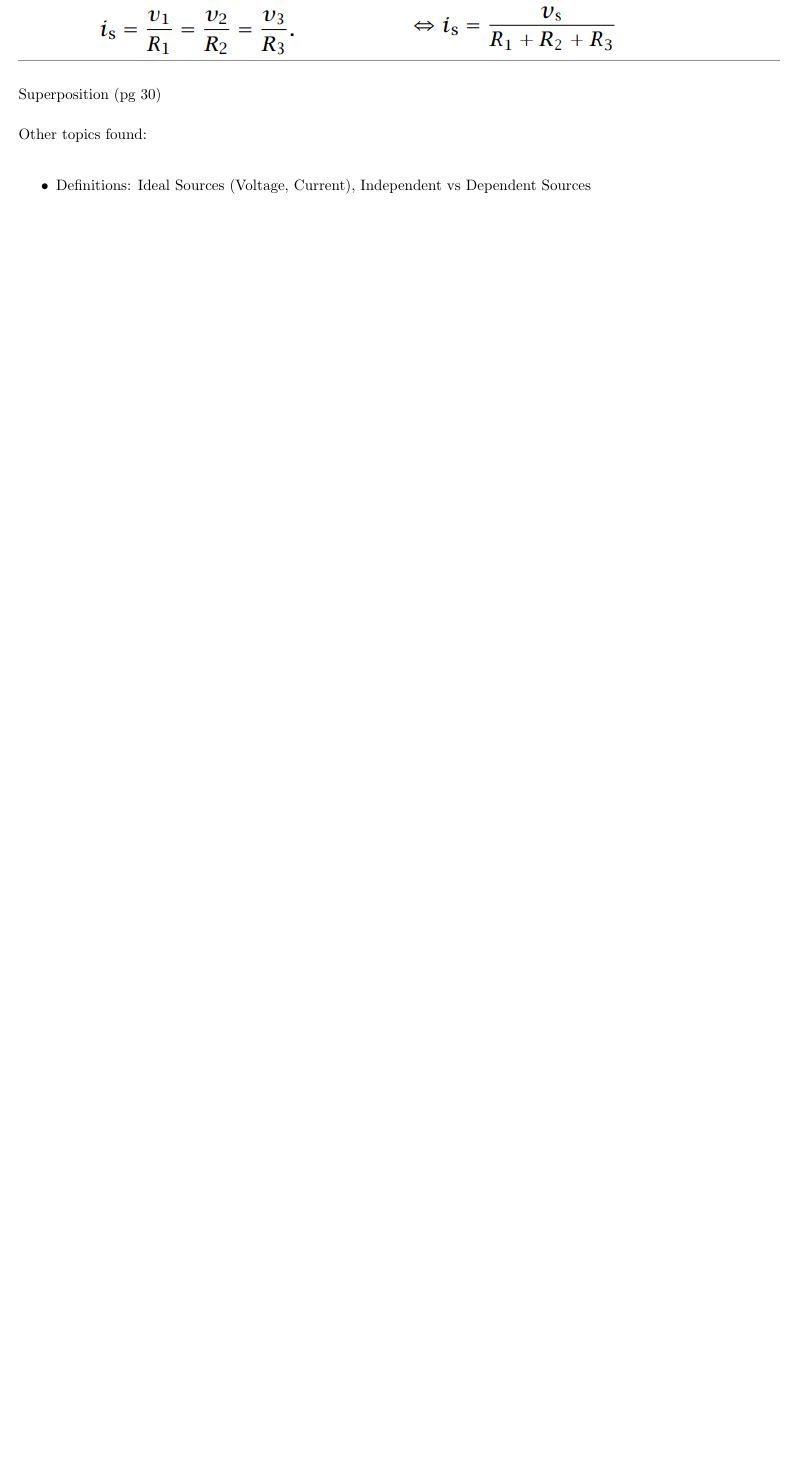
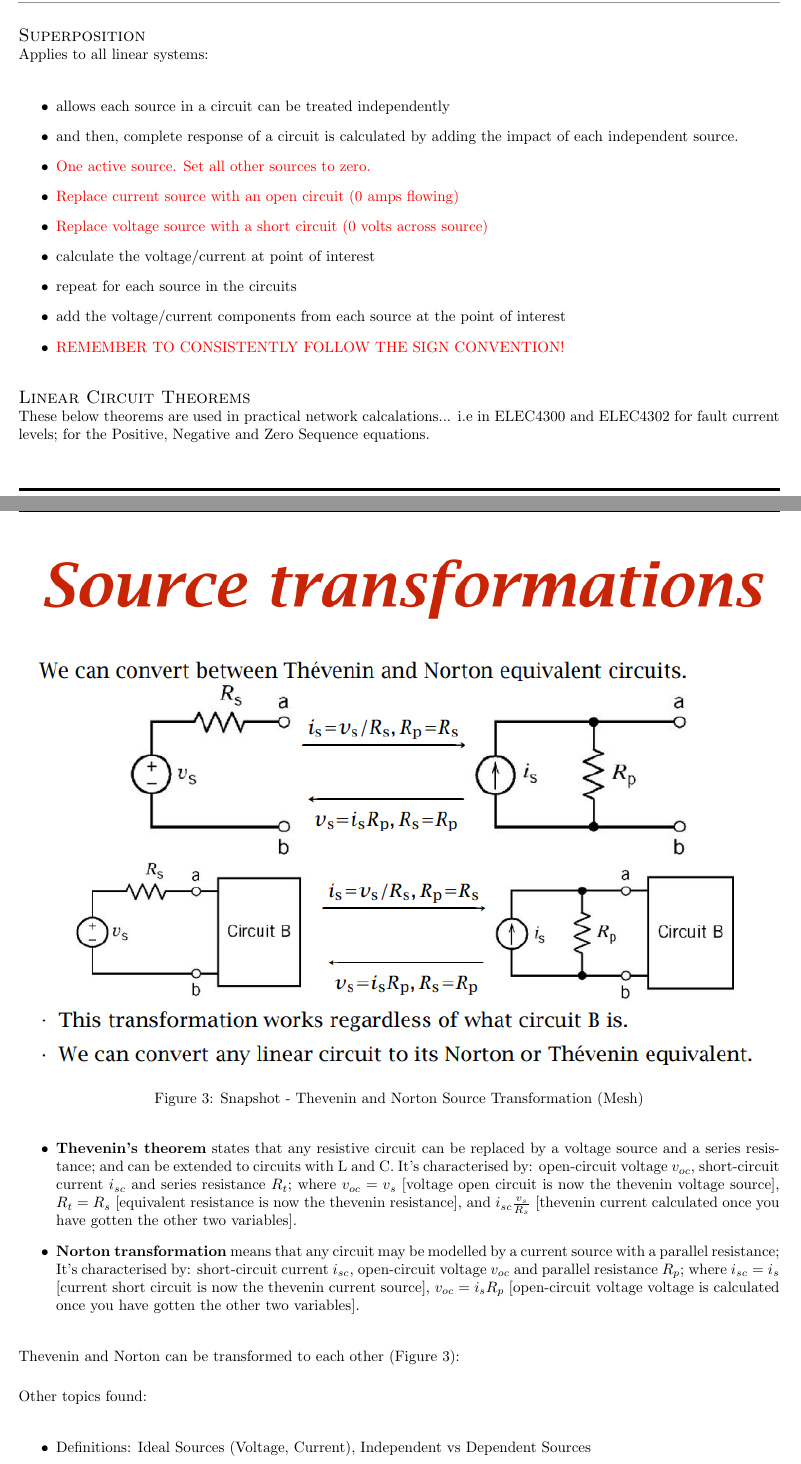
Before and after one commit to CommandoRick/electrical-knowledge-repo, a LaTeX document (main.tex, which reads chapters/02_UqSubjects.tex): part of page 18 of 27 before the commit and two parts of pages 18 and 19 of 28 after it, the two joined at a grey line, cut so that both start at the same text, the shorter picture padded with empty space. Compiled offline with pdfLaTeX.

Commit message:
Finished ELEC2004 - Lec 2

```diff
--- a/chapters/02_UqSubjects.tex
+++ b/chapters/02_UqSubjects.tex
@@ -208,7 +210,33 @@ The below steps for the method to use Mesh Analysis:
 
 \includegraphics[width=\textwidth]{/02_UqSubjects/kirchhoffs}
 
-Superposition (pg 30)
+\textsc{\large Superposition}\\
+Applies to all linear systems:
+\begin{itemize}
+  \item allows each source in a circuit can be treated independently
+  \item and then, complete response of a circuit is calculated by adding the impact of each independent source.
+  \item \textcolor{red}{One active source. Set all other sources to zero.}
+  \item \textcolor{red}{Replace current source with an open circuit (0 amps flowing)}
+  \item \textcolor{red}{Replace voltage source with a short circuit (0 volts across source)}
+  \item calculate the voltage/current at point of interest
+  \item repeat for each source in the circuits
+  \item add the voltage/current components from each source at the point of interest
+  \item \textcolor{red}{REMEMBER TO CONSISTENTLY FOLLOW THE SIGN CONVENTION!}
+\end{itemize}
+
+\textsc{\large Linear Circuit Theorems}\\
+These below theorems are used in practical network calcalations... i.e in ELEC4300 and ELEC4302 for fault current levels; for the Positive, Negative and Zero Sequence equations.
+\begin{itemize}
+  \item \textbf{Thevenin's theorem} states that any resistive circuit can be replaced by a voltage source and a series resistance; and can be extended to circuits with L and C. It's characterised by: open-circuit voltage $v_{oc}$, short-circuit current $i_{sc}$ and series resistance $R_t$; where $v_{oc} = v_s$ [voltage open circuit is now the thevenin voltage source], $R_t = R_s$ [equivalent resistance is now the thevenin resistance], and $i_{sc} \frac{v_s}{R_s}$ [thevenin current calculated once you have gotten the other two variables].
+  \item \textbf{Norton transformation} means that any circuit may be modelled by a current source with a parallel resistance; It's characterised by: short-circuit current $i_{sc}$, open-circuit voltage $v_{oc}$ and parallel resistance $R_p$; where $i_{sc} = i_s$ [current short circuit is now the thevenin current source], $v_{oc} = i_s R_p$ [open-circuit voltage voltage is calculated once you have gotten the other two variables].
+\end{itemize}
+
+Thevenin and Norton can be transformed to each other (Figure \ref{fig_theveninSourceTrans}):
+\begin{figure}
+  \includegraphics[width=\textwidth]{/02_UqSubjects/thevSourceTransformation}
+  \caption{Snapshot - Thevenin and Norton Source Transformation (Mesh)}
+  \label{fig_theveninSourceTrans}
+\end{figure}
 
 Other topics found:
 \begin{itemize}
```
Also changed, not shown: images/02_UqSubjects/thevSourceTransformation.png (added), main.pdf, chapters/02_UqSubjects.tex (5 more changed lines), 7 other files.
